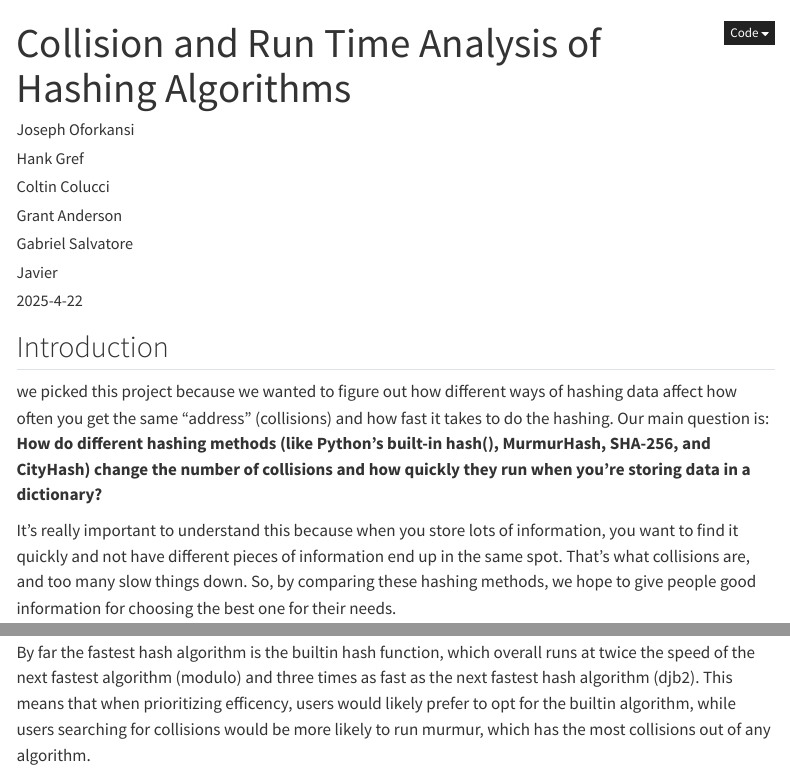
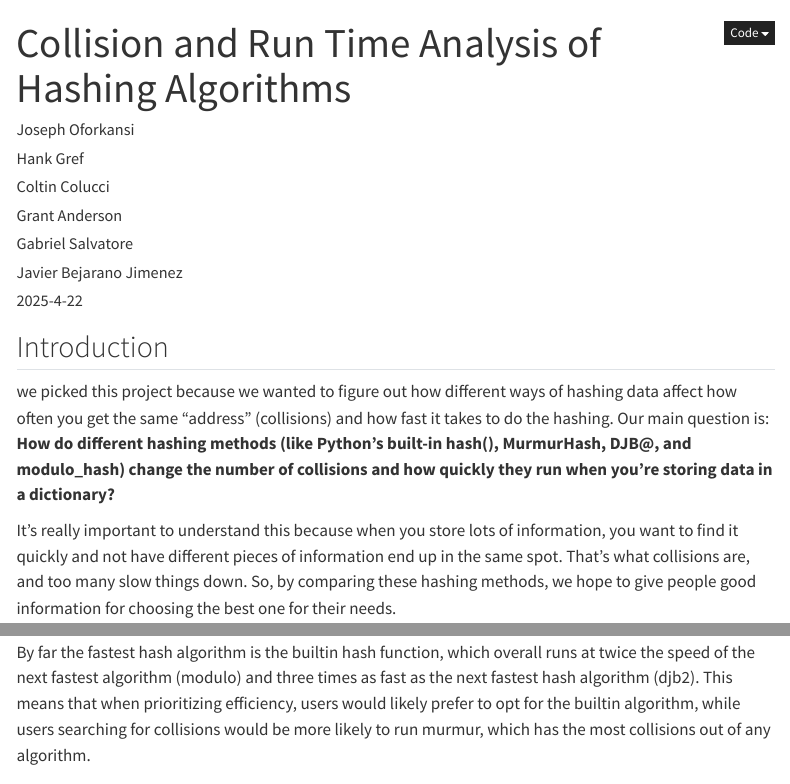
Before and after one commit to ganderson03/algorithmology-all-hands-3-group-4, a Quarto document (Writing/report.qmd): the page in a window 1100 px wide, from its top, and a second part further down, joined at a grey line. Rendered offline with R 4.5, knitr and Pandoc in place of Quarto, with nearby package versions; some code elsewhere in the file could not run offline; menus at the side of the page are left out.

Commit message:
Initial PR

```diff
--- a/Writing/report.qmd
+++ b/Writing/report.qmd
@@ -1,5 +1,5 @@
 ---
-author: [Joseph Oforkansi, Hank Gref, Coltin Colucci, Grant Anderson, Gabriel Salvatore, Javier]
+author: [Joseph Oforkansi, Hank Gref, Coltin Colucci, Grant Anderson, Gabriel Salvatore, Javier Bejarano Jimenez]
 title: Collision and Run Time Analysis of Hashing Algorithms
 page-layout: full
 categories: []
@@ -19,7 +19,7 @@ format:
 
 ## Introduction
 
-we picked this project because we wanted to figure out how different ways of hashing data affect how often you get the same "address" (collisions) and how fast it takes to do the hashing. Our main question is: **How do different hashing methods (like Python's built-in hash(), MurmurHash, SHA-256, and CityHash) change the number of collisions and how quickly they run when you're storing data in a dictionary?**
+we picked this project because we wanted to figure out how different ways of hashing data affect how often you get the same "address" (collisions) and how fast it takes to do the hashing. Our main question is: **How do different hashing methods (like Python's built-in hash(), MurmurHash, DJB@, and modulo_hash) change the number of collisions and how quickly they run when you're storing data in a dictionary?**
 
 It's really important to understand this because when you store lots of information, you want to find it quickly and not have different pieces of information end up in the same spot. That's what collisions are, and too many slow things down. So, by comparing these hashing methods, we hope to give people good information for choosing the best one for their needs.
 
@@ -252,7 +252,7 @@ which returns 174 collisions when ran using the dataset_5k.json file.
 By far the fastest hash algorithm is the builtin hash function, which overall
 runs at twice the speed of the next fastest algorithm (modulo) and three times
 as fast as the next fastest hash algorithm (djb2). This means that when
-prioritizing efficency, users would likely prefer to opt for the builtin algorithm,
+prioritizing efficiency, users would likely prefer to opt for the builtin algorithm,
 while users searching for collisions would be more likely to run murmur, which has
 the most collisions out of any algorithm.
 
```
